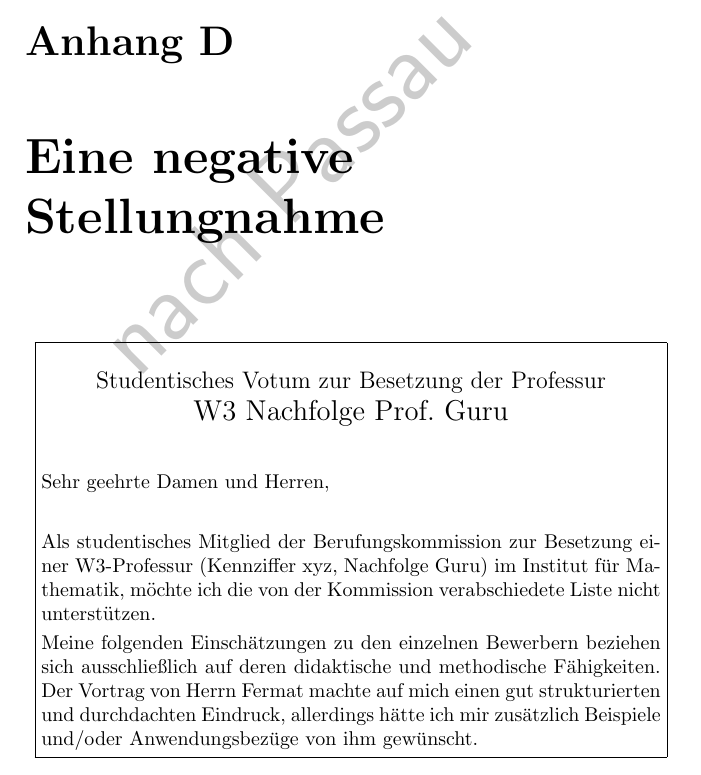
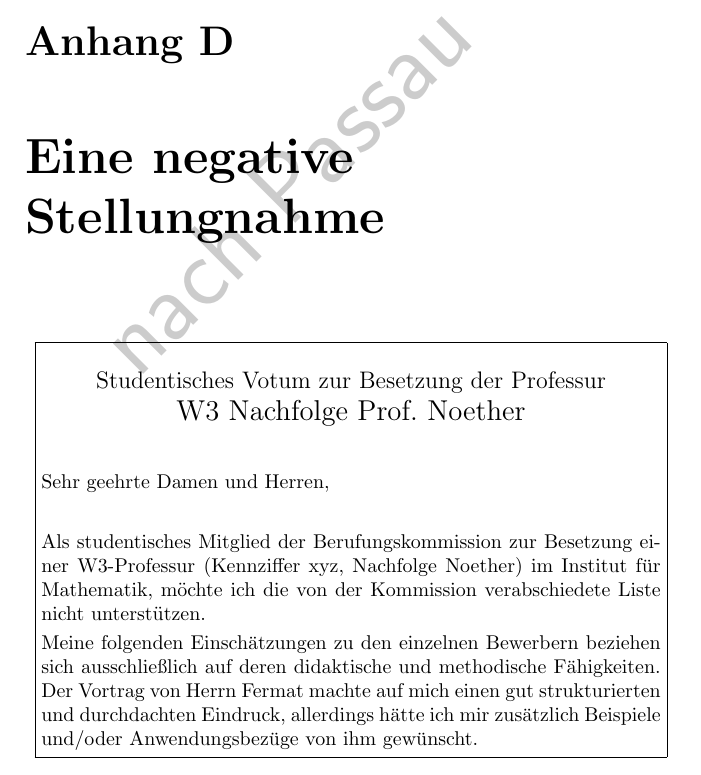
Before and after one commit to Die-KoMa/bkhandbuch, a LaTeX book (bkhandbuch.tex, which reads anhang/negativ.tex): part of page 49 of 55, cut so that both start at the same text. Compiled offline with pdfLaTeX.

Commit message:
Fixes Issue Abschnitt A.4 überarbeiten Fixes #14

```diff
--- a/anhang/negativ.tex
+++ b/anhang/negativ.tex
@@ -2,13 +2,13 @@
 \begin{center}
     \fbox{\begin{minipage}{.95\textwidth}\vspace{0.4cm}
             \begin{center}{\large  Studentisches Votum zur Besetzung der Professur}\smallskip\\
-                {\Large W3 Nachfolge Prof. Guru}
+                {\Large W3 Nachfolge Prof. Noether}
             \end{center}\bigskip
 
             Sehr geehrte Damen und Herren,\medskip\\
 
             Als studentisches Mitglied der Berufungskommission zur
-            Besetzung einer W3-Professur (Kennziffer xyz, Nachfolge Guru) im Institut
+            Besetzung einer W3-Professur (Kennziffer xyz, Nachfolge Noether) im Institut
             für Mathematik, möchte ich die von der Kommission verabschiedete Liste nicht unterstützen.\smallskip\par
 
             Meine folgenden Einschätzungen zu den einzelnen Bewerbern beziehen sich
```
